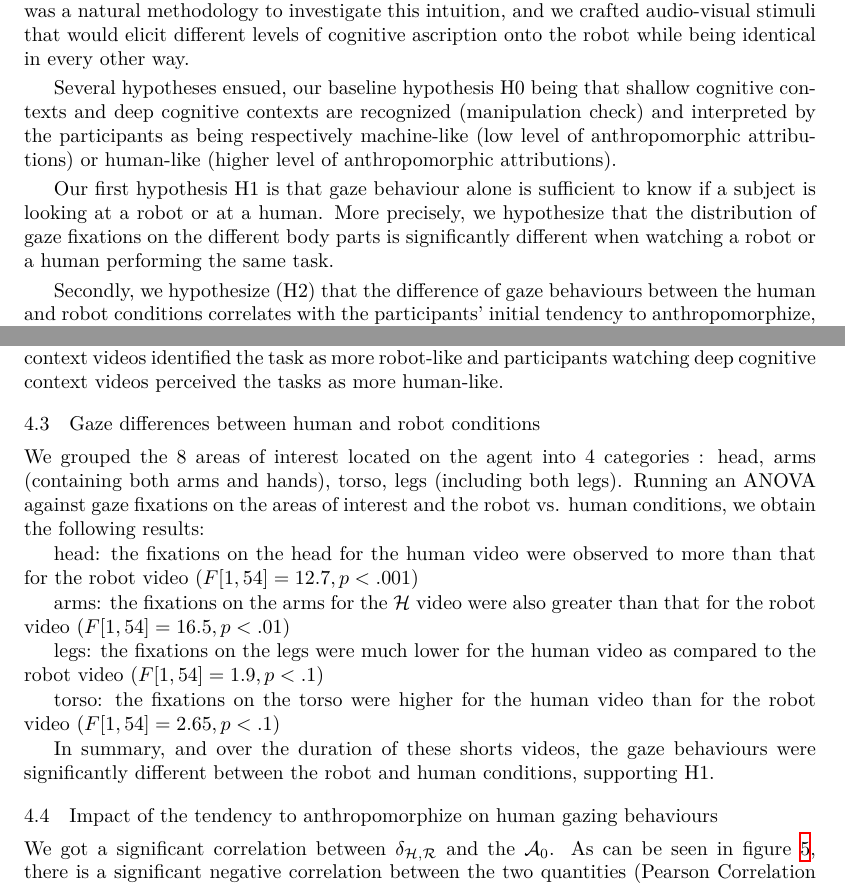
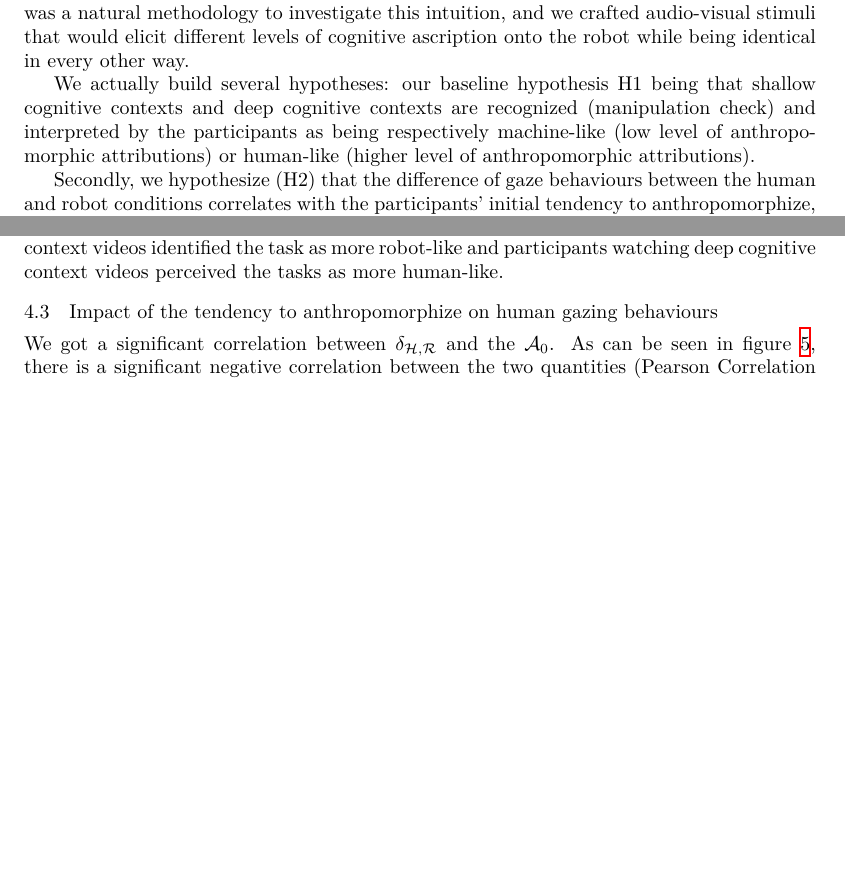
Before and after one commit to chili-epfl/paper-anthropomorphism-eyetracking, a LaTeX paper (main.tex): two parts of pages 3 and 9 of 14, joined at a grey line, cut so that both start at the same text, the shorter picture padded with empty space. Compiled offline with XeLaTeX.

Commit message:
Completely removed H1 which does not bring much to the paper

```diff
--- a/main.tex
+++ b/main.tex
@@ -187,17 +187,11 @@ this intuition, and we crafted audio-visual stimuli that would elicit different
 levels of cognitive ascription onto the robot while being identical in every
 other way.
 
-Several hypotheses ensued, our baseline hypothesis \h{0} being that \emph{shallow
+We actually build several hypotheses: our baseline hypothesis \h{1} being that \emph{shallow
 cognitive contexts} and \emph{deep cognitive contexts} are recognized
 (manipulation check) and interpreted by the participants as being respectively
 \emph{machine-like} (low level of anthropomorphic attributions) or
 \emph{human-like} (higher level of anthropomorphic attributions).
-
-Our first hypothesis \h{1} is that gaze behaviour alone is sufficient to
-know if a subject is looking at a robot or at a human.  More precisely, we
-hypothesize that the distribution of gaze fixations on the different body parts
-is significantly different when watching a robot or a human performing the same
-task.
 
 Secondly, we hypothesize (\h{2}) that the \emph{difference} of gaze
 behaviours between the human and robot conditions correlates with the
@@ -528,33 +522,10 @@ Participants were asked in the post-questionnaire whether the video presented a
 scale (numerical values ranging from -2 to 2, where -2 refers to robot kind of
 task). As can be seen in figure 2, we got a significant correlation in this
 manipulation check ($F[1,54] = 29.0, p < .001$) which validates our manipulation
-and supports \h{0}: the participants that were shown the \emph{shallow cognitive
+and supports \h{1}: the participants that were shown the \emph{shallow cognitive
 context} videos identified the task as more robot-like and participants watching
 \emph{deep cognitive context} videos perceived the tasks as more human-like.
 
-
-\subsection{Gaze differences between human and robot conditions}
-
-We grouped the 8 areas of interest located on the agent into 4 categories : {\sf
-head}, {\sf arms} (containing both arms and hands), {\sf torso}, {\sf legs}
-(including both legs). Running an ANOVA against gaze fixations on the areas of
-interest and the robot \vs human conditions, we obtain the following results:
-
-{\sf head}: the fixations on the head for the human video
-were observed to more than that for the robot video ($F[1,54] = 12.7, p < .001$)
-
-{\sf arms}: the fixations on the arms for the $\mathcal{H}$ video
-were also greater than that for the robot video ($F[1,54] = 16.5, p < .01$)
-
-{\sf legs}: the fixations on the legs were much lower
-for the human video as compared to the robot video ($F[1,54] = 1.9, p < .1$)
-
-{\sf torso}: the fixations on the torso were higher for the
-human video than for the robot video ($F[1,54] = 2.65, p < .1$)
-
-In summary, and over the duration of these shorts videos, the gaze behaviours
-were significantly different between the robot and human conditions, supporting
-\h{1}.
 
 \subsection{Impact of the tendency to anthropomorphize on human
 gazing behaviours}
```
Also changed, not shown: main.tex (7 more changed lines).
